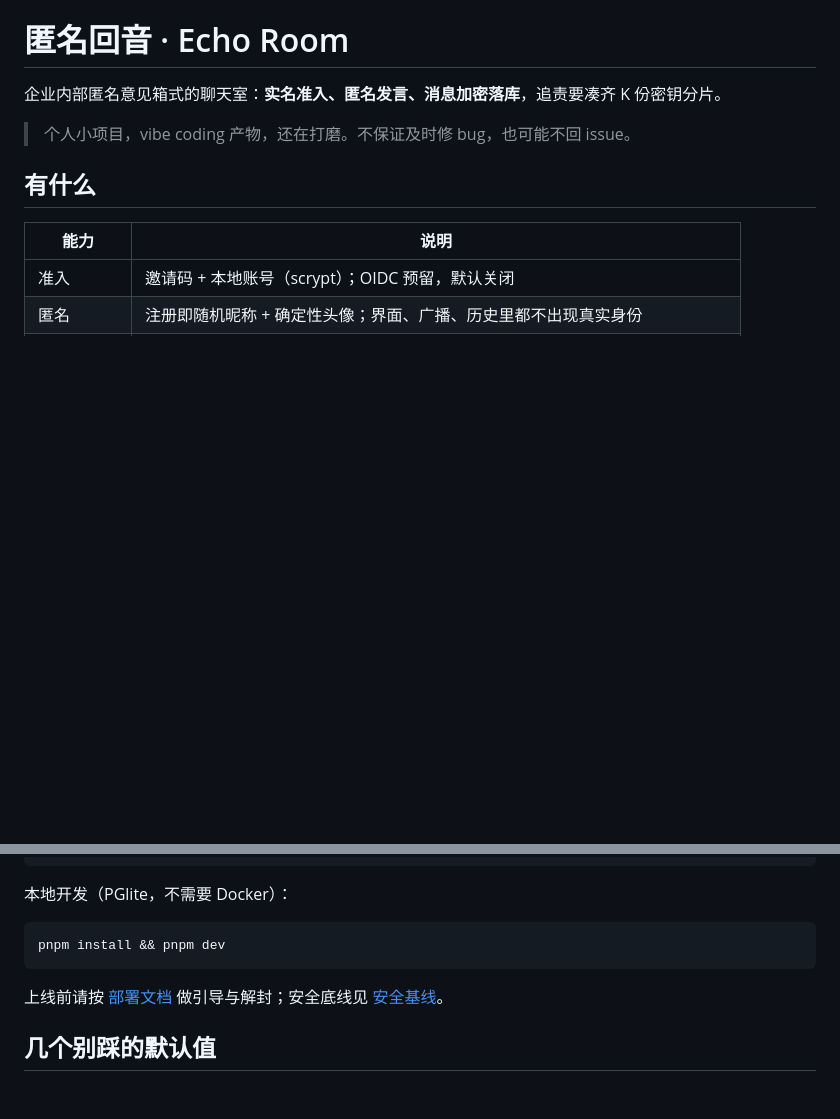
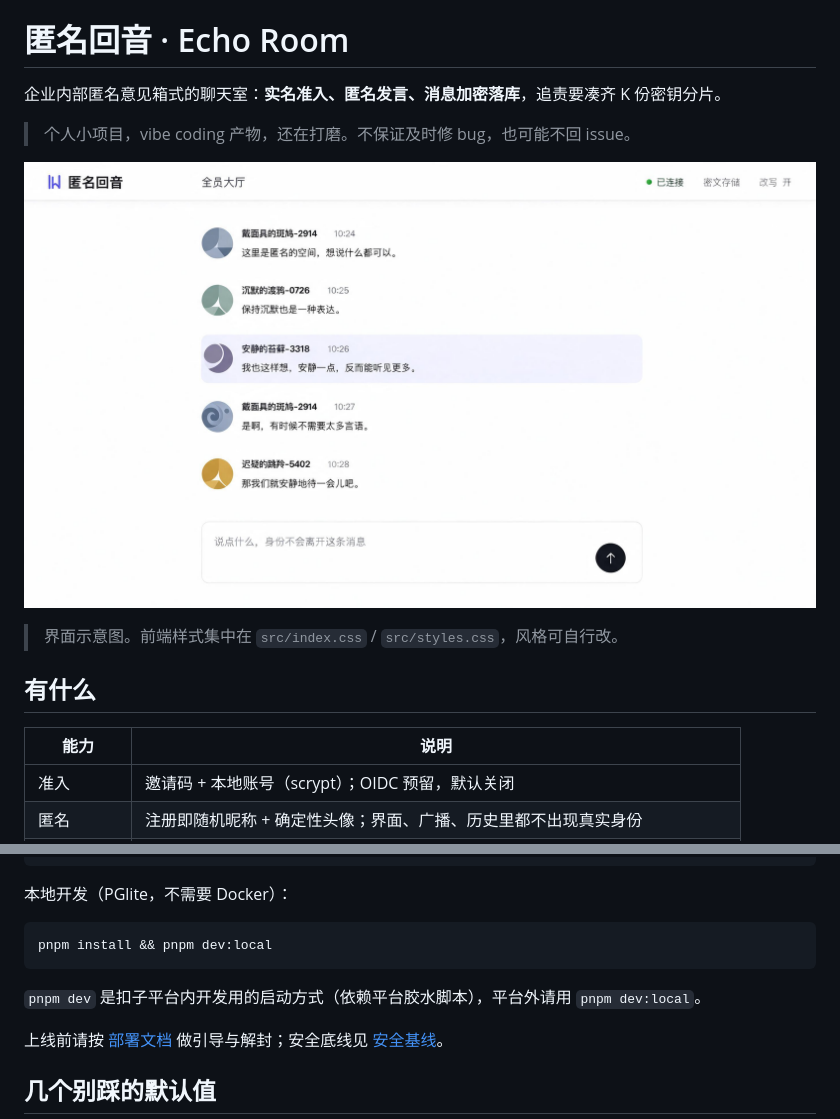
Before and after one commit to YE2J/echo-room, a Markdown page: README.md, 2 parts joined by grey strips. Drawn GitHub-style; pictures changed too: assets/ui-preview.jpg (added); blank space fills up the shorter version.

Commit message:
chore: 同步沙箱 ca0210e（dev:local 脚本 + README 示意图 + 环境前提）
- 新增 scripts/dev-local.sh 与 package.json 的 dev:local：平台外本地启动，不引用 COZE_*、不 detached spawn、不杀端口、无 watchdog，
  直接 exec tsx watch server/server.ts（沙箱实跑：首页 200 / secretSource=env / 退出后端口释放）
- 新增 assets/ui-preview.jpg（174801 B，JPEG；此前 .png 扩展名标错，已按实际格式命名，未转码）
- README：顶部加界面示意图引用 + 一句样式位置说明；本地开发命令改为 pnpm dev:local，并注明 pnpm dev 是平台内启动方式

同步方式：以沙箱 HEAD（0c5e31af，tree 112907c9，与 ca0210e 同 tree）整体快照覆盖，89 个文件。

````diff
--- a/README.md
+++ b/README.md
@@ -3,6 +3,10 @@
 企业内部匿名意见箱式的聊天室：**实名准入、匿名发言、消息加密落库**，追责要凑齐 K 份密钥分片。
 
 > 个人小项目，vibe coding 产物，还在打磨。不保证及时修 bug，也可能不回 issue。
+
+![界面示意](assets/ui-preview.jpg)
+
+> 界面示意图。前端样式集中在 `src/index.css` / `src/styles.css`，风格可自行改。
 
 ## 有什么
 
@@ -35,8 +39,10 @@ docker compose up -d --build   # http://localhost:5000
 本地开发（PGlite，不需要 Docker）：
 
 ```bash
-pnpm install && pnpm dev
+pnpm install && pnpm dev:local
 ```
+
+`pnpm dev` 是扣子平台内开发用的启动方式（依赖平台胶水脚本），平台外请用 `pnpm dev:local`。
 
 上线前请按 [部署文档](docs/DEPLOYMENT.md) 做引导与解封；安全底线见 [安全基线](docs/SECURITY_BASELINE.md)。
 
````
Also changed, not shown: 2 other files.
